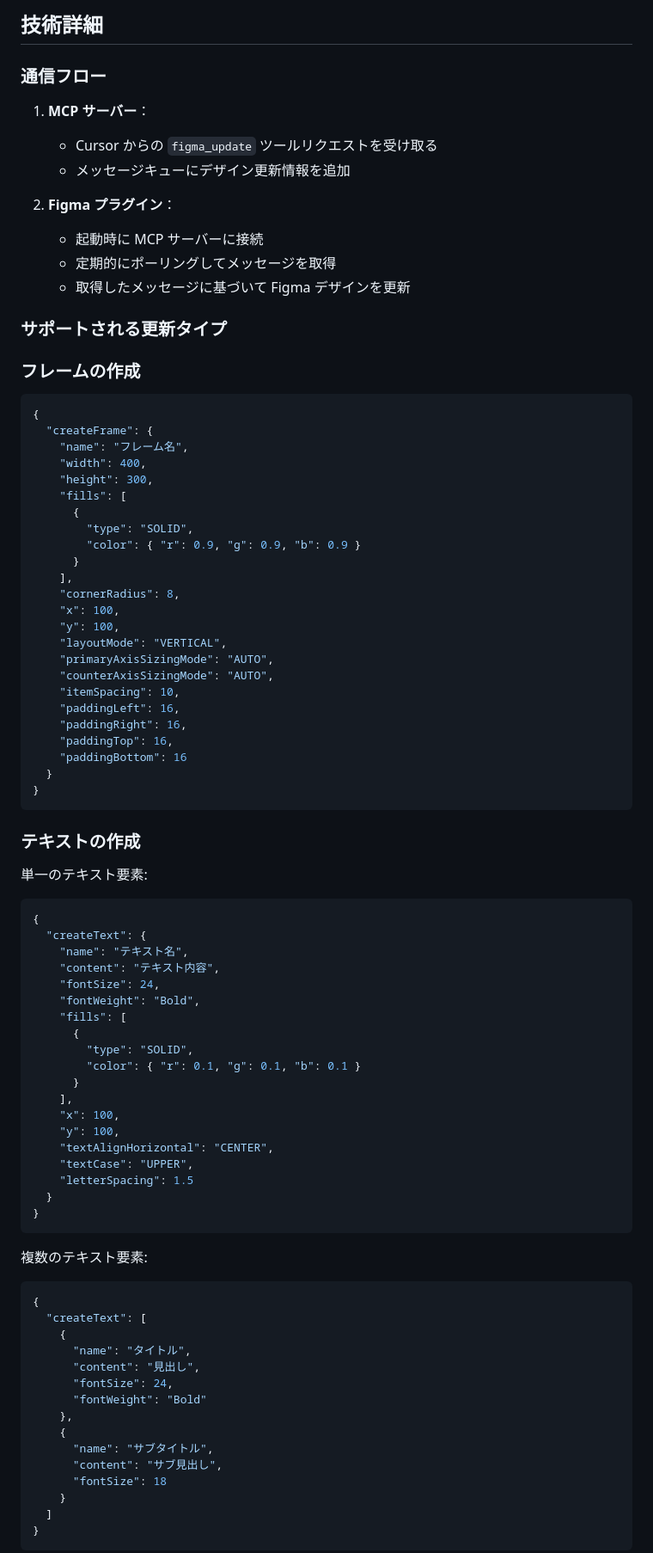
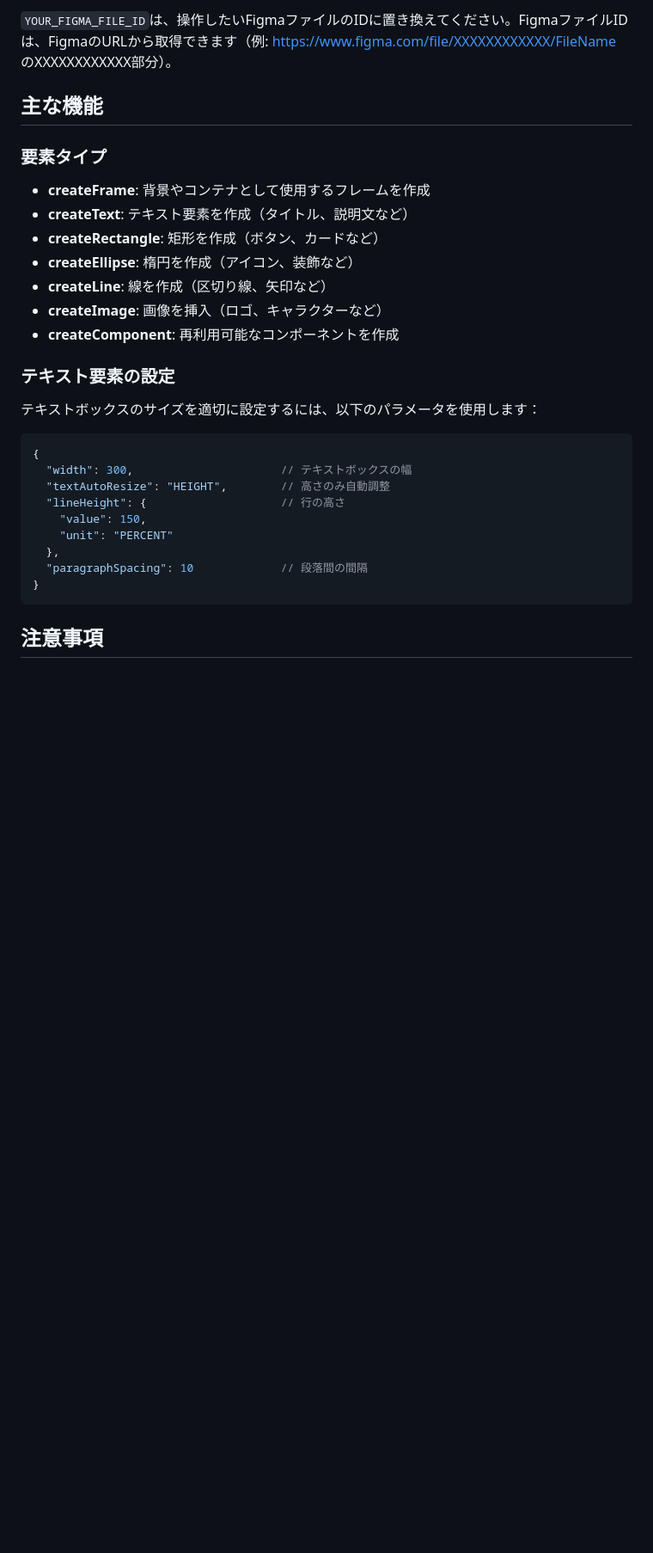
Before and after one commit to asamuzak09/figma-edit-mcp, a Markdown page: README.md, the part around one of its changes. Shown at 86% size. Drawn GitHub-style; blank space fills up the shorter version.

````diff
--- a/README.md
+++ b/README.md
@@ -97,93 +154,34 @@ Cursor のチャットで MCP ツールを使用して Figma デザインを更
 ```
 
-## 技術詳細
+`YOUR_FIGMA_FILE_ID`は、操作したいFigmaファイルのIDに置き換えてください。FigmaファイルIDは、FigmaのURLから取得できます（例: https://www.figma.com/file/XXXXXXXXXXXX/FileName のXXXXXXXXXXXX部分）。
 
-### 通信フロー
+## 主な機能
 
-1. **MCP サーバー**：
+### 要素タイプ
 
-   - Cursor からの `figma_update` ツールリクエストを受け取る
-   - メッセージキューにデザイン更新情報を追加
+- **createFrame**: 背景やコンテナとして使用するフレームを作成
+- **createText**: テキスト要素を作成（タイトル、説明文など）
+- **createRectangle**: 矩形を作成（ボタン、カードなど）
+- **createEllipse**: 楕円を作成（アイコン、装飾など）
+- **createLine**: 線を作成（区切り線、矢印など）
+- **createImage**: 画像を挿入（ロゴ、キャラクターなど）
+- **createComponent**: 再利用可能なコンポーネントを作成
 
-2. **Figma プラグイン**：
-   - 起動時に MCP サーバーに接続
-   - 定期的にポーリングしてメッセージを取得
-   - 取得したメッセージに基づいて Figma デザインを更新
+### テキスト要素の設定
 
-### サポートされる更新タイプ
-
-### フレームの作成
+テキストボックスのサイズを適切に設定するには、以下のパラメータを使用します：
 
 ```json
 {
-  "createFrame": {
-    "name": "フレーム名",
-    "width": 400,
-    "height": 300,
-    "fills": [
-      {
-        "type": "SOLID",
-        "color": { "r": 0.9, "g": 0.9, "b": 0.9 }
-      }
-    ],
-    "cornerRadius": 8,
-    "x": 100,
-    "y": 100,
-    "layoutMode": "VERTICAL",
-    "primaryAxisSizingMode": "AUTO",
-    "counterAxisSizingMode": "AUTO",
-    "itemSpacing": 10,
-    "paddingLeft": 16,
-    "paddingRight": 16,
-    "paddingTop": 16,
-    "paddingBottom": 16
-  }
+  "width": 300,                      // テキストボックスの幅
+  "textAutoResize": "HEIGHT",        // 高さのみ自動調整
+  "lineHeight": {                    // 行の高さ
+    "value": 150,
+    "unit": "PERCENT"
+  },
+  "paragraphSpacing": 10             // 段落間の間隔
 }
 ```
 
-### テキストの作成
+## 注意事項
 
-単一のテキスト要素:
-
-```json
-{
-  "createText": {
-    "name": "テキスト名",
-    "content": "テキスト内容",
-    "fontSize": 24,
-    "fontWeight": "Bold",
-    "fills": [
-      {
-        "type": "SOLID",
-        "color": { "r": 0.1, "g": 0.1, "b": 0.1 }
-      }
-    ],
-    "x": 100,
-    "y": 100,
-    "textAlignHorizontal": "CENTER",
-    "textCase": "UPPER",
-    "letterSpacing": 1.5
-  }
-}
-```
-
-複数のテキスト要素:
-
-```json
-{
-  "createText": [
-    {
-      "name": "タイトル",
-      "content": "見出し",
-      "fontSize": 24,
-      "fontWeight": "Bold"
-    },
-    {
-      "name": "サブタイトル",
-      "content": "サブ見出し",
-      "fontSize": 18
-    }
-  ]
-}
-```
-
````
Also changed, not shown: other parts of README.md (+142 -227 lines), figma-mcp-server/README.md (deleted, +0 -154 lines), figma-plugin/README.md (deleted, +0 -108 lines).
